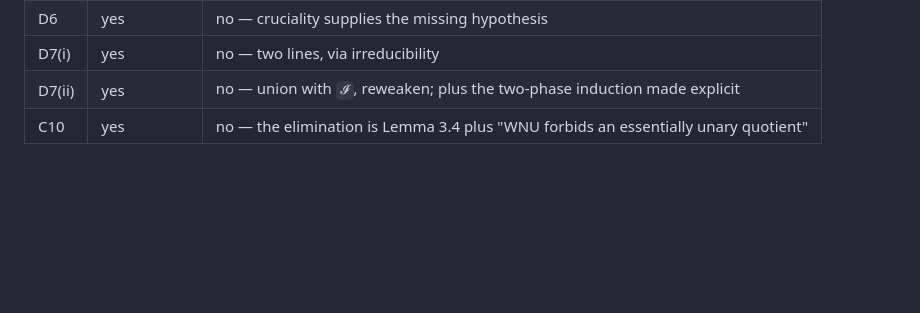
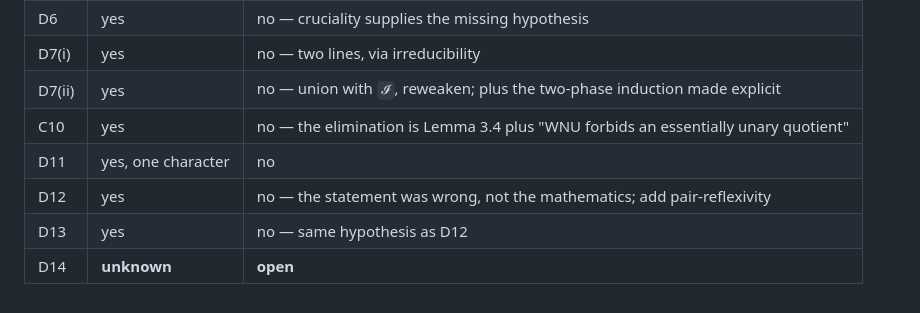
Before and after one commit to alonamaloh/csp-dichotomy, a Markdown page: NOTES-repairs.md, the part around one of its changes. Drawn GitHub-style; blank space fills up the shorter version.

```diff
--- a/NOTES-repairs.md
+++ b/NOTES-repairs.md
@@ -383,3 +444,7 @@ between the lemma and that contradiction:
 | D7(i) | yes | no — two lines, via irreducibility |
 | D7(ii) | yes | no — union with `𝓘`, reweaken; plus the two-phase induction made explicit |
 | C10 | yes | no — the elimination is Lemma 3.4 plus "WNU forbids an essentially unary quotient" |
+| D11 | yes, one character | no |
+| D12 | yes | no — the statement was wrong, not the mathematics; add pair-reflexivity |
+| D13 | yes | no — same hypothesis as D12 |
+| D14 | **unknown** | **open** |
```
Also changed, not shown: other parts of NOTES-repairs.md (+61 -0 lines).
